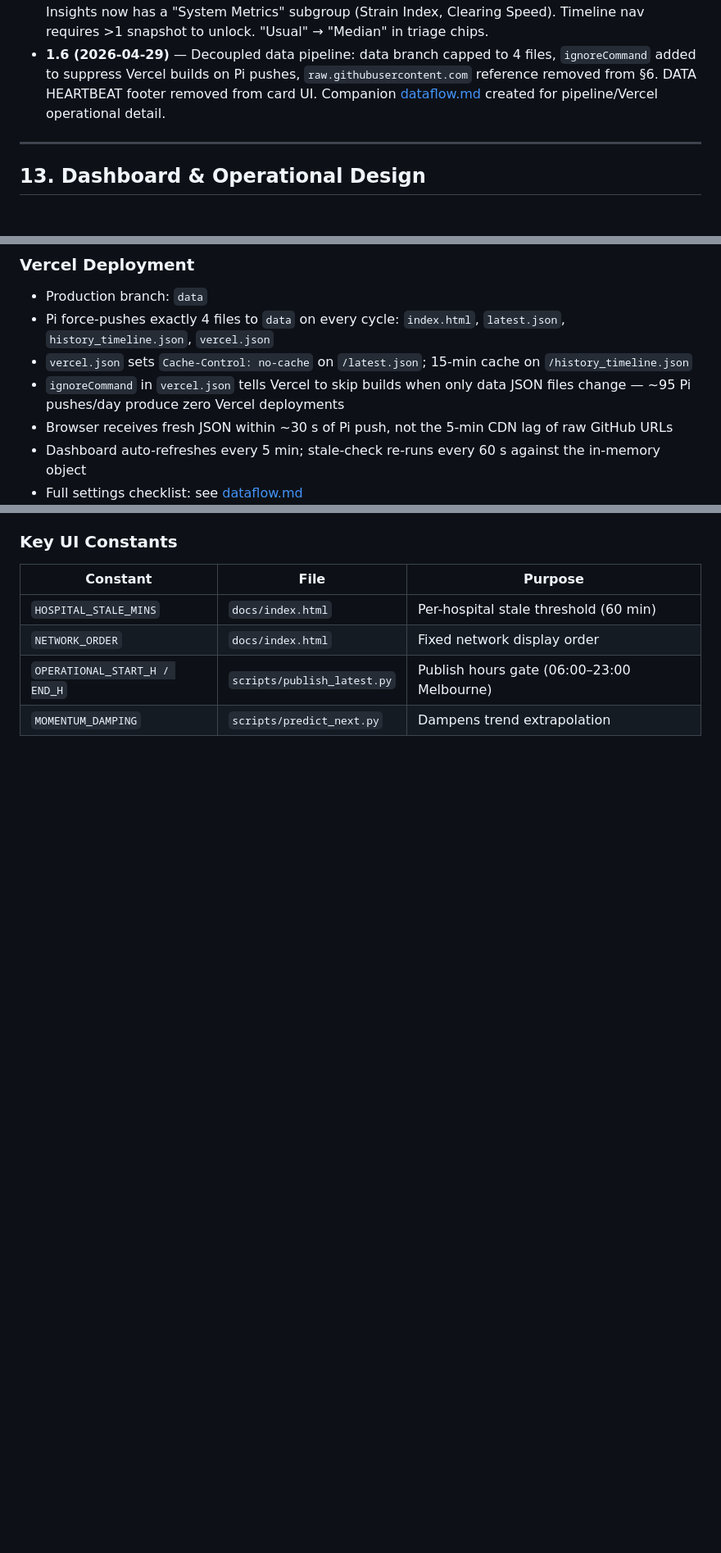
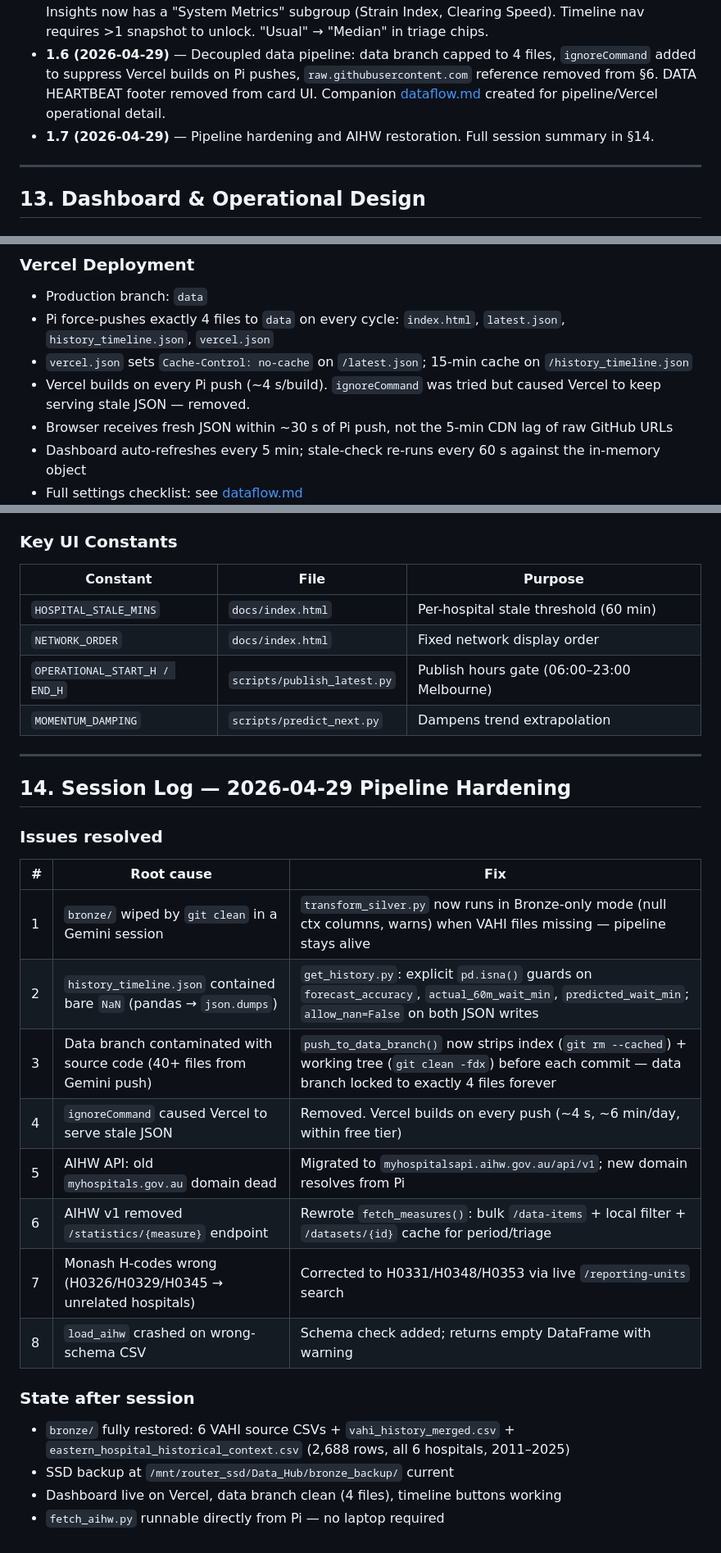
Before and after one commit to zwleoapp/hospital-monitor, a Markdown page: docs/DESIGN.md, 3 parts joined by grey strips. Shown at 82% size. Drawn GitHub-style; blank space fills up the shorter version.

```diff
--- a/docs/DESIGN.md
+++ b/docs/DESIGN.md
@@ -278,6 +278,7 @@ The triage benchmark chips ("Median Xm") displayed on each hospital card are sou
 - **1.4 (2026-04-28)** — §11 extended: clarified that triage chip "Usual" values are sourced from seasonal YoY averages, comparing current quarter-of-year against the same historical quarter.
 - **1.5 (2026-04-28)** — Command Center layout finalised (§13 updated). Hero hierarchy: times → Confidence + 72h Accuracy badges → 🛡️ p90 (9-in-10 possibility) → All-categories current → Crisis headline (LONG WAIT / VERY LONG WAIT, hero-sized) or trend arrow → Median triage chips. System Insights now has a "System Metrics" subgroup (Strain Index, Clearing Speed). Timeline nav requires >1 snapshot to unlock. "Usual" → "Median" in triage chips.
 - **1.6 (2026-04-29)** — Decoupled data pipeline: data branch capped to 4 files, `ignoreCommand` added to suppress Vercel builds on Pi pushes, `raw.githubusercontent.com` reference removed from §6. DATA HEARTBEAT footer removed from card UI. Companion [dataflow.md](dataflow.md) created for pipeline/Vercel operational detail.
+- **1.7 (2026-04-29)** — Pipeline hardening and AIHW restoration. Full session summary in §14.
 
 ---
 
@@ -341,7 +342,7 @@ A sidebar panel (desktop) / top horizontal slider (mobile) ranks the top 3 hospi
 - Production branch: `data`
 - Pi force-pushes exactly 4 files to `data` on every cycle: `index.html`, `latest.json`, `history_timeline.json`, `vercel.json`
 - `vercel.json` sets `Cache-Control: no-cache` on `/latest.json`; 15-min cache on `/history_timeline.json`
-- `ignoreCommand` in `vercel.json` tells Vercel to skip builds when only data JSON files change — ~95 Pi pushes/day produce zero Vercel deployments
+- Vercel builds on every Pi push (~4 s/build). `ignoreCommand` was tried but caused Vercel to keep serving stale JSON — removed.
 - Browser receives fresh JSON within ~30 s of Pi push, not the 5-min CDN lag of raw GitHub URLs
 - Dashboard auto-refreshes every 5 min; stale-check re-runs every 60 s against the in-memory object
 - Full settings checklist: see [dataflow.md](dataflow.md)
@@ -354,3 +355,26 @@ A sidebar panel (desktop) / top horizontal slider (mobile) ranks the top 3 hospi
 | `NETWORK_ORDER` | `docs/index.html` | Fixed network display order |
 | `OPERATIONAL_START_H / END_H` | `scripts/publish_latest.py` | Publish hours gate (06:00–23:00 Melbourne) |
 | `MOMENTUM_DAMPING` | `scripts/predict_next.py` | Dampens trend extrapolation |
+
+---
+
+## 14. Session Log — 2026-04-29 Pipeline Hardening
+
+### Issues resolved
+
+| # | Root cause | Fix |
+|---|---|---|
+| 1 | `bronze/` wiped by `git clean` in a Gemini session | `transform_silver.py` now runs in Bronze-only mode (null ctx columns, warns) when VAHI files missing — pipeline stays alive |
+| 2 | `history_timeline.json` contained bare `NaN` (pandas → `json.dumps`) | `get_history.py`: explicit `pd.isna()` guards on `forecast_accuracy`, `actual_60m_wait_min`, `predicted_wait_min`; `allow_nan=False` on both JSON writes |
+| 3 | Data branch contaminated with source code (40+ files from Gemini push) | `push_to_data_branch()` now strips index (`git rm --cached`) + working tree (`git clean -fdx`) before each commit — data branch locked to exactly 4 files forever |
+| 4 | `ignoreCommand` caused Vercel to serve stale JSON | Removed. Vercel builds on every push (~4 s, ~6 min/day, within free tier) |
+| 5 | AIHW API: old `myhospitals.gov.au` domain dead | Migrated to `myhospitalsapi.aihw.gov.au/api/v1`; new domain resolves from Pi |
+| 6 | AIHW v1 removed `/statistics/{measure}` endpoint | Rewrote `fetch_measures()`: bulk `/data-items` + local filter + `/datasets/{id}` cache for period/triage |
+| 7 | Monash H-codes wrong (H0326/H0329/H0345 → unrelated hospitals) | Corrected to H0331/H0348/H0353 via live `/reporting-units` search |
+| 8 | `load_aihw` crashed on wrong-schema CSV | Schema check added; returns empty DataFrame with warning |
+
+### State after session
+- `bronze/` fully restored: 6 VAHI source CSVs + `vahi_history_merged.csv` + `eastern_hospital_historical_context.csv` (2,688 rows, all 6 hospitals, 2011–2025)
+- SSD backup at `/mnt/router_ssd/Data_Hub/bronze_backup/` current
+- Dashboard live on Vercel, data branch clean (4 files), timeline buttons working
+- `fetch_aihw.py` runnable directly from Pi — no laptop required
```
Also changed, not shown: other parts of docs/DESIGN.md (+1 -1 lines), CLAUDE.md (+25 -14 lines).
